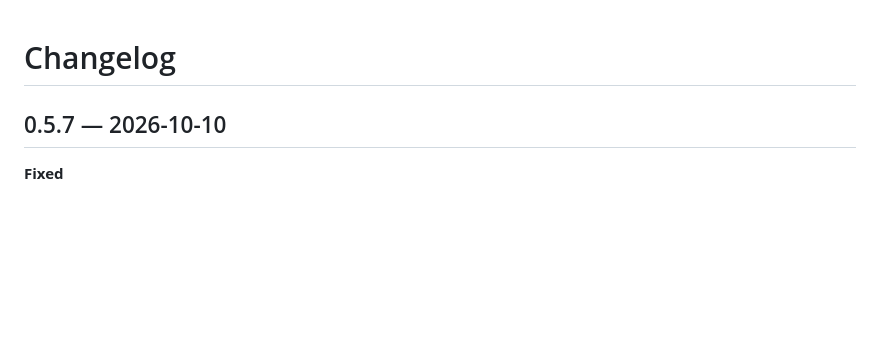
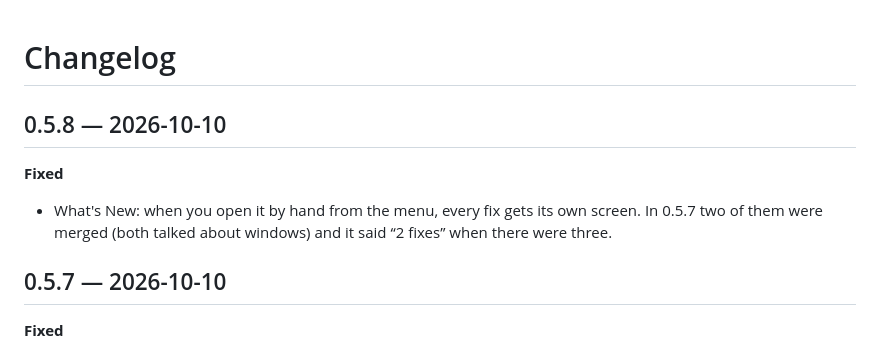
Before and after one commit to BySergiMM/OmniMac, a Markdown page: CHANGELOG.en.md, the part around the change. GitHub-like rendering; blank space fills up the shorter version.

```diff
--- a/CHANGELOG.en.md
+++ b/CHANGELOG.en.md
@@ -1,4 +1,9 @@
 # Changelog
+
+## 0.5.8 — 2026-10-10
+
+**Fixed**
+- What's New: when you open it by hand from the menu, every fix gets its own screen. In 0.5.7 two of them were merged (both talked about windows) and it said “2 fixes” when there were three.
 
 ## 0.5.7 — 2026-10-10
 
```
Also changed, not shown: CHANGELOG.md (+5 -0 lines).
